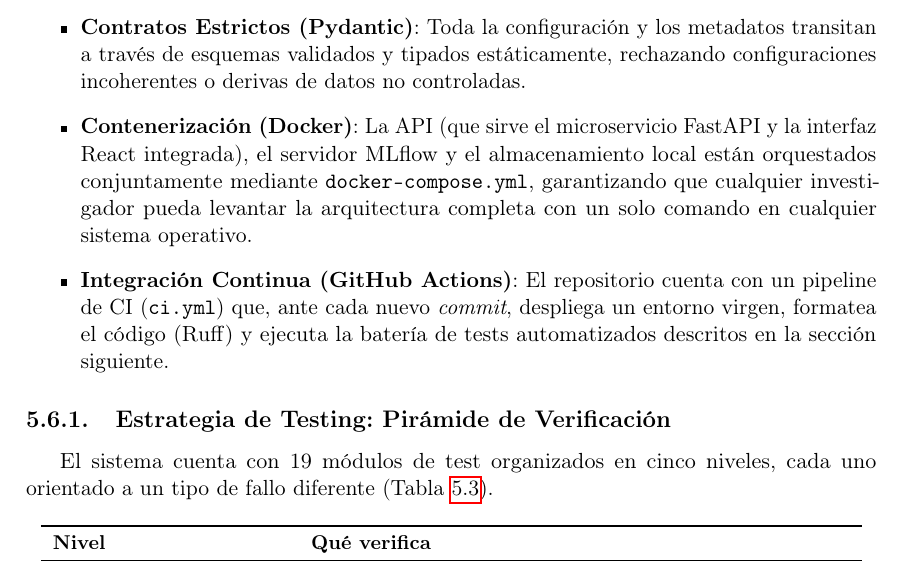
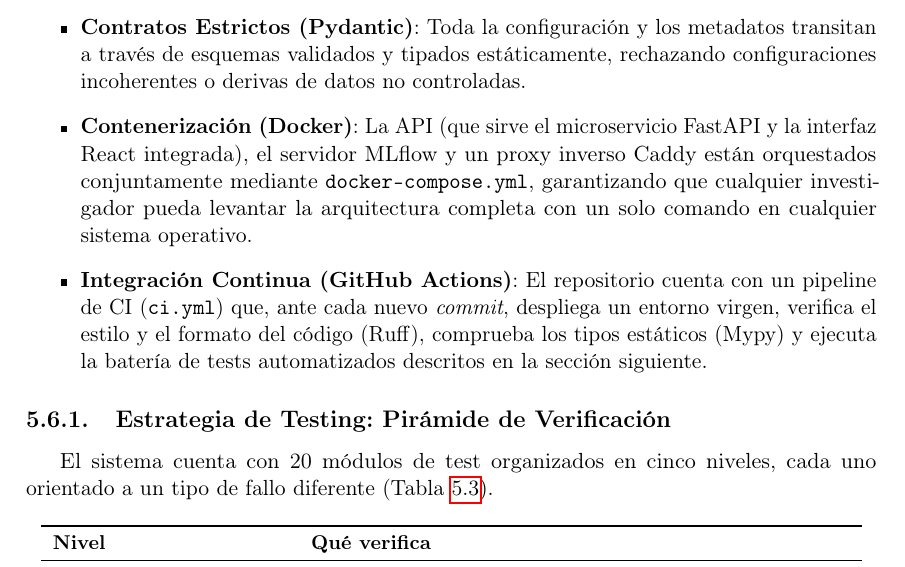
Before and after one commit to ArtemMindlin/retail-demand-forecasting-system, a LaTeX thesis (memoria/main_parcial.tex, which reads memoria/chapters/05_implementacion.tex): part of page 60 of 66, cut so that both start at the same text. Compiled offline with pdfLaTeX.

Commit message:
fix(memoria): correct ch5.6 software-quality section vs code
- test module count 19 -> 20 (drift PSI tests added)
- docker-compose services: API, MLflow and a Caddy reverse proxy (not vague
  "local storage")
- CI pipeline: clarify it verifies lint + format (Ruff) and adds the Mypy
  type check, not just "formats and tests"

Co-Authored-By: Claude Opus 4.8 (1M context) <noreply@anthropic.com>

```diff
--- a/memoria/chapters/05_implementacion.tex
+++ b/memoria/chapters/05_implementacion.tex
@@ -356,15 +356,15 @@ Para garantizar que la deuda técnica no limite el escalado del sistema, se han
 \begin{itemize}
     \item \textbf{Contratos Estrictos (Pydantic)}: Toda la configuración y los metadatos transitan a través de esquemas validados y tipados estáticamente, rechazando configuraciones incoherentes o derivas de datos no controladas.
     \item \textbf{Contenerización (Docker)}: La API (que sirve el microservicio FastAPI y
-    la interfaz React integrada), el servidor MLflow y el almacenamiento local están orquestados
+    la interfaz React integrada), el servidor MLflow y un proxy inverso Caddy están orquestados
     conjuntamente mediante \texttt{docker-compose.yml}, garantizando que cualquier investigador
     pueda levantar la arquitectura completa con un solo comando en cualquier sistema operativo.
-    \item \textbf{Integración Continua (GitHub Actions)}: El repositorio cuenta con un pipeline de CI (\texttt{ci.yml}) que, ante cada nuevo \textit{commit}, despliega un entorno virgen, formatea el código (Ruff) y ejecuta la batería de tests automatizados descritos en la sección siguiente.
+    \item \textbf{Integración Continua (GitHub Actions)}: El repositorio cuenta con un pipeline de CI (\texttt{ci.yml}) que, ante cada nuevo \textit{commit}, despliega un entorno virgen, verifica el estilo y el formato del código (Ruff), comprueba los tipos estáticos (Mypy) y ejecuta la batería de tests automatizados descritos en la sección siguiente.
 \end{itemize}
 
 \subsection{Estrategia de Testing: Pirámide de Verificación}
 
-El sistema cuenta con 19 módulos de test organizados en cinco niveles, cada uno orientado a un tipo de fallo diferente (Tabla~\ref{tab:test_strategy}).
+El sistema cuenta con 20 módulos de test organizados en cinco niveles, cada uno orientado a un tipo de fallo diferente (Tabla~\ref{tab:test_strategy}).
 
 \begin{table}[htbp]
     \centering
```
Also changed, not shown: memoria/chapters/05_implementacion.tex (2 more changed lines).
